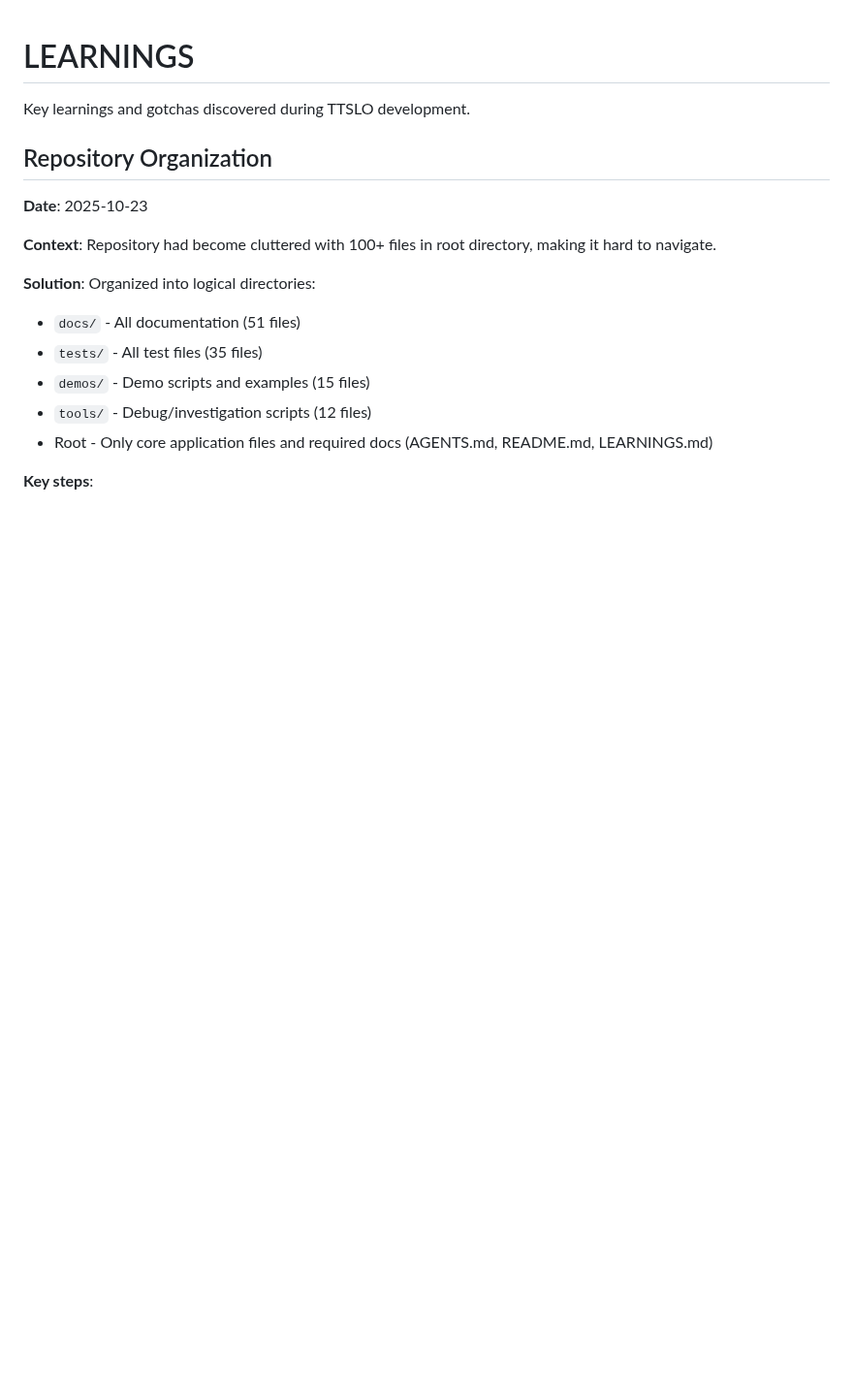
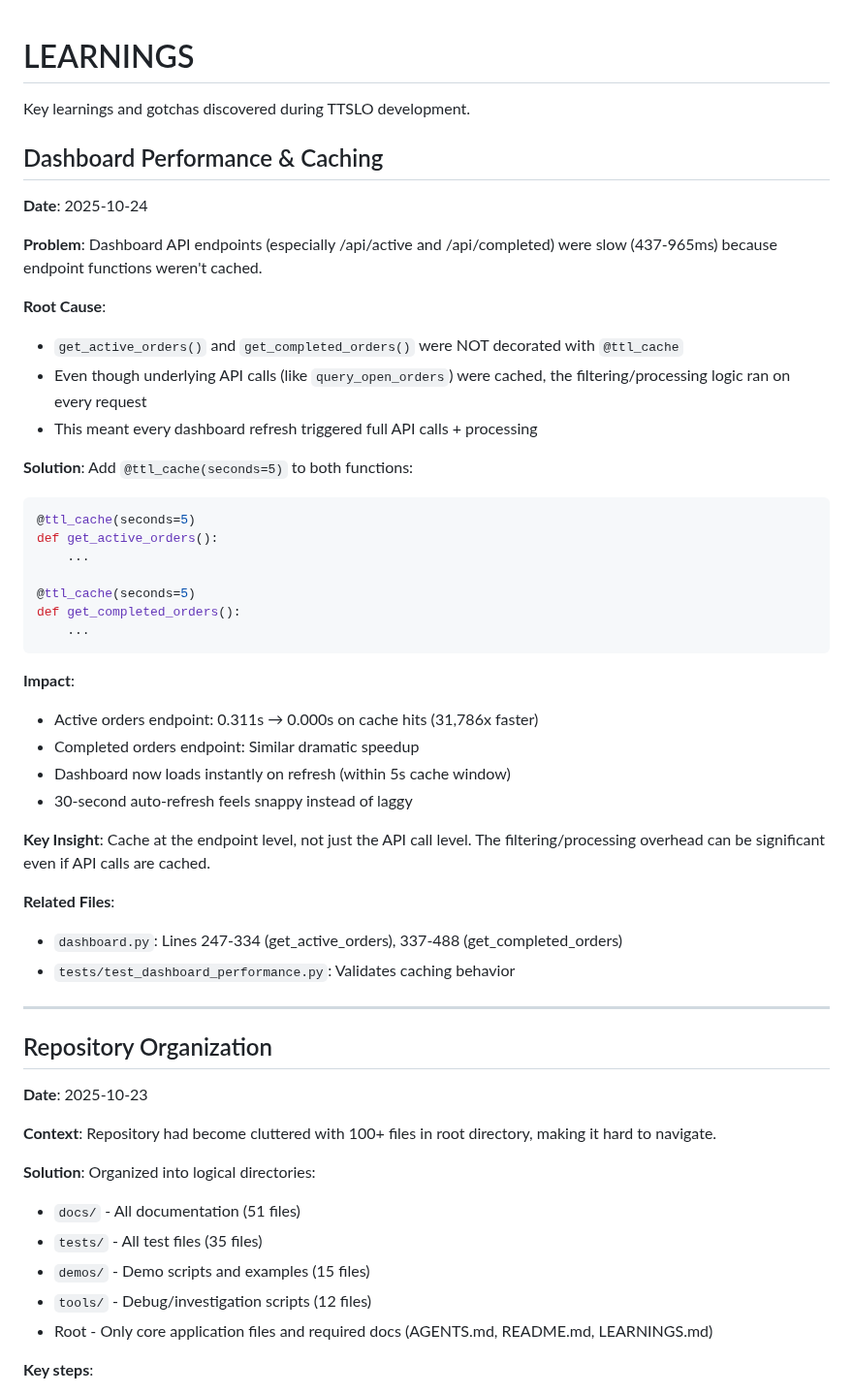
Before and after one commit to raymondclowe/ttslo, a Markdown page: LEARNINGS.md, the part around the change. Shown at 97% size. Rendered like a GitHub page; blank space fills up the shorter version.

Commit message:
Update LEARNINGS.md with dashboard caching insights
Co-authored-by: raymondclowe <68897994+raymondclowe@users.noreply.github.com>

````diff
--- a/LEARNINGS.md
+++ b/LEARNINGS.md
@@ -1,6 +1,42 @@
 # LEARNINGS
 
 Key learnings and gotchas discovered during TTSLO development.
+
+## Dashboard Performance & Caching
+
+**Date**: 2025-10-24
+
+**Problem**: Dashboard API endpoints (especially /api/active and /api/completed) were slow (437-965ms) because endpoint functions weren't cached.
+
+**Root Cause**:
+- `get_active_orders()` and `get_completed_orders()` were NOT decorated with `@ttl_cache`
+- Even though underlying API calls (like `query_open_orders`) were cached, the filtering/processing logic ran on every request
+- This meant every dashboard refresh triggered full API calls + processing
+
+**Solution**: Add `@ttl_cache(seconds=5)` to both functions:
+```python
+@ttl_cache(seconds=5)
+def get_active_orders():
+    ...
+
+@ttl_cache(seconds=5)
+def get_completed_orders():
+    ...
+```
+
+**Impact**:
+- Active orders endpoint: 0.311s → 0.000s on cache hits (31,786x faster)
+- Completed orders endpoint: Similar dramatic speedup
+- Dashboard now loads instantly on refresh (within 5s cache window)
+- 30-second auto-refresh feels snappy instead of laggy
+
+**Key Insight**: Cache at the endpoint level, not just the API call level. The filtering/processing overhead can be significant even if API calls are cached.
+
+**Related Files**:
+- `dashboard.py`: Lines 247-334 (get_active_orders), 337-488 (get_completed_orders)
+- `tests/test_dashboard_performance.py`: Validates caching behavior
+
+---
 
 ## Repository Organization
 
````
